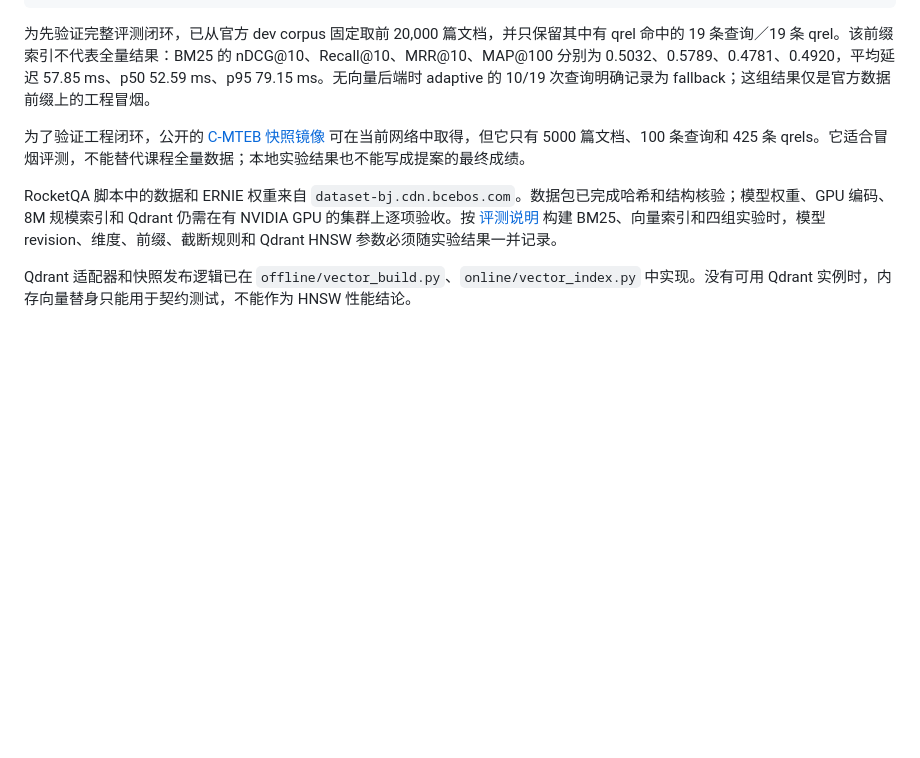
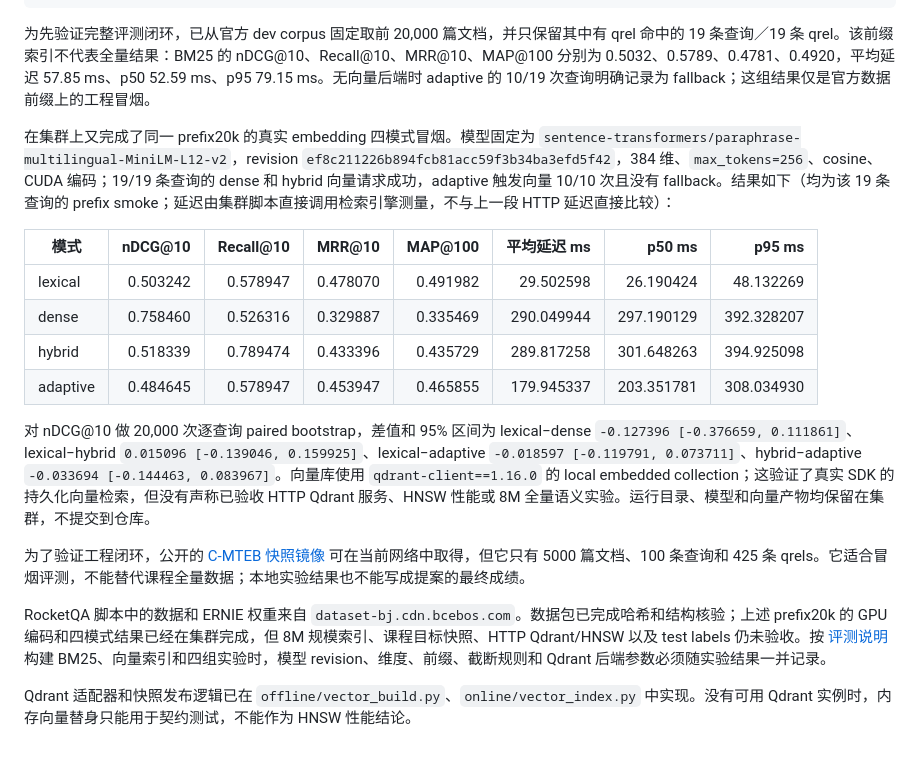
Before and after one commit to HenryZhang0707/NLP-SearchEngine, a Markdown page: evaluation/RESOURCES.md, the part around the change. Rendered like a GitHub page; blank space fills up the shorter version.

```diff
--- a/evaluation/RESOURCES.md
+++ b/evaluation/RESOURCES.md
@@ -38,8 +38,19 @@ python -m evaluation.prepare_dureader \
 
 为先验证完整评测闭环，已从官方 dev corpus 固定取前 20,000 篇文档，并只保留其中有 qrel 命中的 19 条查询／19 条 qrel。该前缀索引不代表全量结果：BM25 的 nDCG@10、Recall@10、MRR@10、MAP@100 分别为 0.5032、0.5789、0.4781、0.4920，平均延迟 57.85 ms、p50 52.59 ms、p95 79.15 ms。无向量后端时 adaptive 的 10/19 次查询明确记录为 fallback；这组结果仅是官方数据前缀上的工程冒烟。
 
+在集群上又完成了同一 prefix20k 的真实 embedding 四模式冒烟。模型固定为 `sentence-transformers/paraphrase-multilingual-MiniLM-L12-v2`，revision `ef8c211226b894fcb81acc59f3b34ba3efd5f42`，384 维、`max_tokens=256`、cosine、CUDA 编码；19/19 条查询的 dense 和 hybrid 向量请求成功，adaptive 触发向量 10/10 次且没有 fallback。结果如下（均为该 19 条查询的 prefix smoke；延迟由集群脚本直接调用检索引擎测量，不与上一段 HTTP 延迟直接比较）：
+
+| 模式 | nDCG@10 | Recall@10 | MRR@10 | MAP@100 | 平均延迟 ms | p50 ms | p95 ms |
+| --- | ---: | ---: | ---: | ---: | ---: | ---: | ---: |
+| lexical | 0.503242 | 0.578947 | 0.478070 | 0.491982 | 29.502598 | 26.190424 | 48.132269 |
+| dense | 0.758460 | 0.526316 | 0.329887 | 0.335469 | 290.049944 | 297.190129 | 392.328207 |
+| hybrid | 0.518339 | 0.789474 | 0.433396 | 0.435729 | 289.817258 | 301.648263 | 394.925098 |
+| adaptive | 0.484645 | 0.578947 | 0.453947 | 0.465855 | 179.945337 | 203.351781 | 308.034930 |
+
+对 nDCG@10 做 20,000 次逐查询 paired bootstrap，差值和 95% 区间为 lexical−dense `-0.127396 [-0.376659, 0.111861]`、lexical−hybrid `0.015096 [-0.139046, 0.159925]`、lexical−adaptive `-0.018597 [-0.119791, 0.073711]`、hybrid−adaptive `-0.033694 [-0.144463, 0.083967]`。向量库使用 `qdrant-client==1.16.0` 的 local embedded collection；这验证了真实 SDK 的持久化向量检索，但没有声称已验收 HTTP Qdrant 服务、HNSW 性能或 8M 全量语义实验。运行目录、模型和向量产物均保留在集群，不提交到仓库。
+
 为了验证工程闭环，公开的 [C-MTEB 快照镜像](https://github.com/Lsogod/everything-ent-hybrid-rag/tree/main/data/knowledge/datasets) 可在当前网络中取得，但它只有 5000 篇文档、100 条查询和 425 条 qrels。它适合冒烟评测，不能替代课程全量数据；本地实验结果也不能写成提案的最终成绩。
 
-RocketQA 脚本中的数据和 ERNIE 权重来自 `dataset-bj.cdn.bcebos.com`。数据包已完成哈希和结构核验；模型权重、GPU 编码、8M 规模索引和 Qdrant 仍需在有 NVIDIA GPU 的集群上逐项验收。按 [评测说明](README.md) 构建 BM25、向量索引和四组实验时，模型 revision、维度、前缀、截断规则和 Qdrant HNSW 参数必须随实验结果一并记录。
+RocketQA 脚本中的数据和 ERNIE 权重来自 `dataset-bj.cdn.bcebos.com`。数据包已完成哈希和结构核验；上述 prefix20k 的 GPU 编码和四模式结果已经在集群完成，但 8M 规模索引、课程目标快照、HTTP Qdrant/HNSW 以及 test labels 仍未验收。按 [评测说明](README.md) 构建 BM25、向量索引和四组实验时，模型 revision、维度、前缀、截断规则和 Qdrant 后端参数必须随实验结果一并记录。
 
 Qdrant 适配器和快照发布逻辑已在 `offline/vector_build.py`、`online/vector_index.py` 中实现。没有可用 Qdrant 实例时，内存向量替身只能用于契约测试，不能作为 HNSW 性能结论。
```
Also changed, not shown: README.md (+5 -3 lines), REPORT.md (+4 -2 lines).
